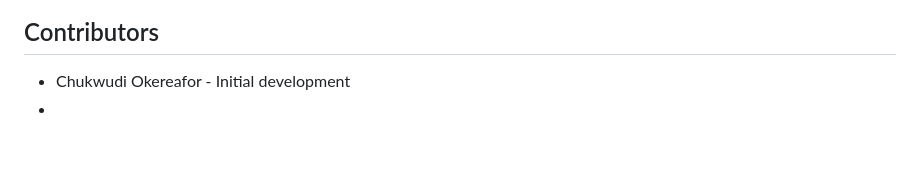
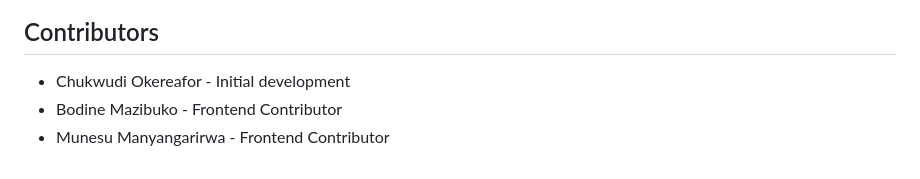
Before and after one commit to BMazibuko/Creative-TL-Peerfinder, a Markdown page: README.md, the part around the change. Drawn GitHub-style; blank space fills up the shorter version.

```diff
--- a/README.md
+++ b/README.md
@@ -149,4 +149,5 @@ MIT License
 
 ## Contributors
 - Chukwudi Okereafor - Initial development
--
+- Bodine Mazibuko - Frontend Contributor
+- Munesu Manyangarirwa - Frontend Contributor
```
